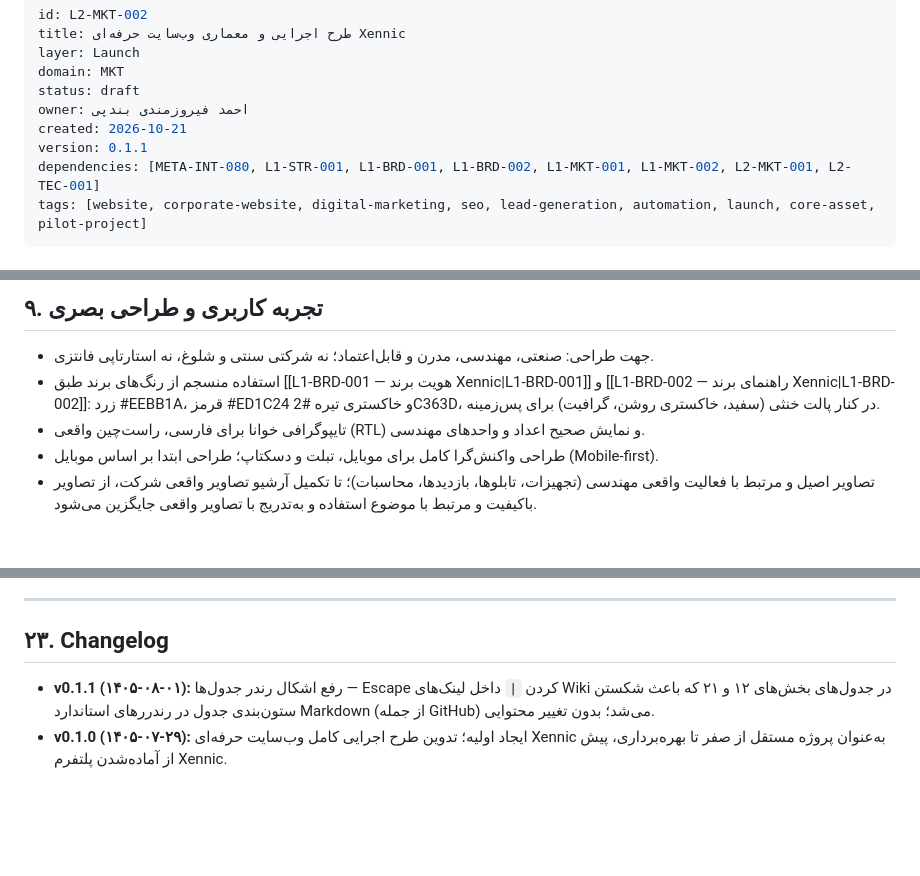
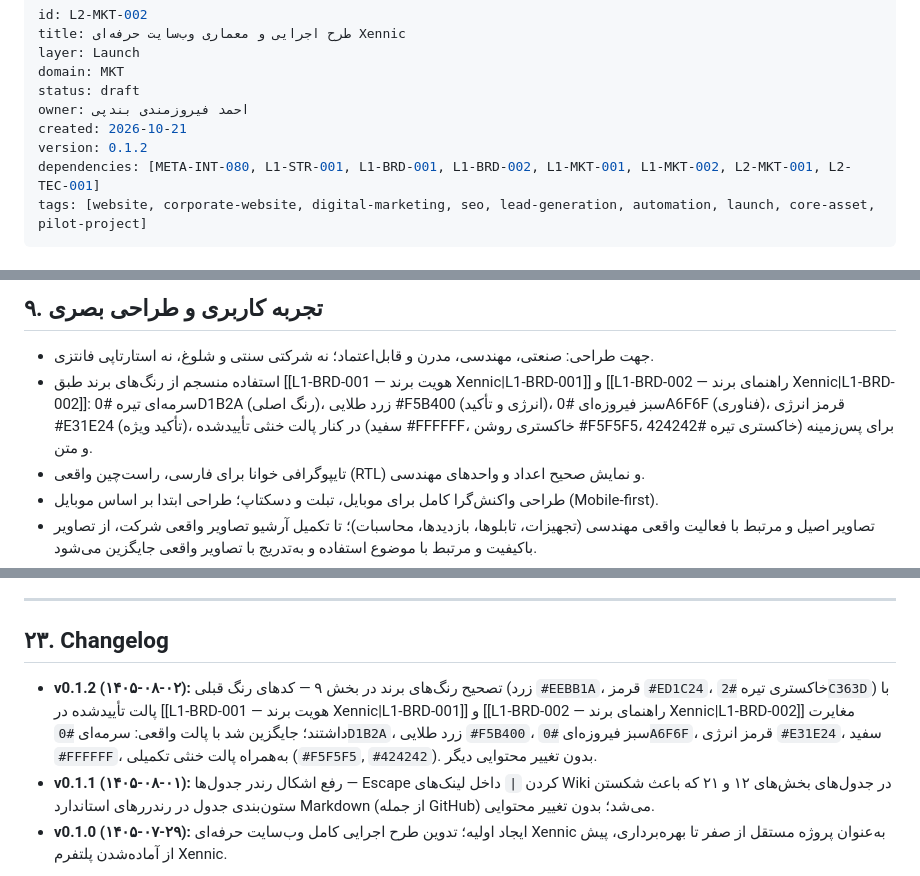
Before and after one commit to feerozmandi/ZNNY-Xennic-Vault, a Markdown page: 03_Launch/L2-MKT/L2-MKT-002 — طرح اجرایی و معماری وب‌سایت حرفه‌ای Xennic.md, 3 parts joined by grey strips. Rendered like a GitHub page; blank space fills up the shorter version.

Commit message:
fix(L2-MKT-002): correct brand colors to match approved L1-BRD-001/002 palette
Section 9 (UX/visual design) cited brand hex codes (#EEBB1A yellow,
#ED1C24 red, #2C363D dark gray) that do not match the actually-approved
brand palette documented in L1-BRD-001 and L1-BRD-002 (#0D1B2A navy,
#F5B400 gold, #0A6F6F teal, #E31E24 red, #FFFFFF white, plus the
supporting neutral grays). Replaced with the real approved colors.
No other content changed. Bumped version 0.1.1 -> 0.1.2 with a
changelog entry.

Co-authored-by: arena-agent <297053741+arena-agent@users.noreply.github.com>

```diff
--- a/03_Launch/L2-MKT/L2-MKT-002 — طرح اجرایی و معماری وب‌سایت حرفه‌ای Xennic.md
+++ b/03_Launch/L2-MKT/L2-MKT-002 — طرح اجرایی و معماری وب‌سایت حرفه‌ای Xennic.md
@@ -6,7 +6,7 @@ domain: MKT
 status: draft
 owner: احمد فیروزمندی بندپی
 created: 2026-10-21
-version: 0.1.1
+version: 0.1.2
 dependencies: [META-INT-080, L1-STR-001, L1-BRD-001, L1-BRD-002, L1-MKT-001, L1-MKT-002, L2-MKT-001, L2-TEC-001]
 tags: [website, corporate-website, digital-marketing, seo, lead-generation, automation, launch, core-asset, pilot-project]
 ---
@@ -227,7 +227,7 @@ Project
 ## ۹. تجربه کاربری و طراحی بصری
 
 - جهت طراحی: صنعتی، مهندسی، مدرن و قابل‌اعتماد؛ نه شرکتی سنتی و شلوغ، نه استارتاپی فانتزی.
-- استفاده منسجم از رنگ‌های برند طبق [[L1-BRD-001 — هویت برند Xennic|L1-BRD-001]] و [[L1-BRD-002 — راهنمای برند Xennic|L1-BRD-002]]: زرد #EEBB1A، قرمز #ED1C24 و خاکستری تیره #2C363D، در کنار پالت خنثی (سفید، خاکستری روشن، گرافیت) برای پس‌زمینه.
+- استفاده منسجم از رنگ‌های برند طبق [[L1-BRD-001 — هویت برند Xennic|L1-BRD-001]] و [[L1-BRD-002 — راهنمای برند Xennic|L1-BRD-002]]: سرمه‌ای تیره #0D1B2A (رنگ اصلی)، زرد طلایی #F5B400 (انرژی و تأکید)، سبز فیروزه‌ای #0A6F6F (فناوری)، قرمز انرژی #E31E24 (تأکید ویژه)، در کنار پالت خنثی تأییدشده (سفید #FFFFFF، خاکستری روشن #F5F5F5، خاکستری تیره #424242) برای پس‌زمینه و متن.
 - تایپوگرافی خوانا برای فارسی، راست‌چین واقعی (RTL) و نمایش صحیح اعداد و واحدهای مهندسی.
 - طراحی واکنش‌گرا کامل برای موبایل، تبلت و دسکتاپ؛ طراحی ابتدا بر اساس موبایل (Mobile-first).
 - تصاویر اصیل و مرتبط با فعالیت واقعی مهندسی (تجهیزات، تابلوها، بازدیدها، محاسبات)؛ تا تکمیل آرشیو تصاویر واقعی شرکت، از تصاویر باکیفیت و مرتبط با موضوع استفاده و به‌تدریج با تصاویر واقعی جایگزین می‌شود.
@@ -472,5 +472,6 @@ Project
 
 ## ۲۳. Changelog
 
+- **v0.1.2 (۱۴۰۵-۰۸-۰۲):** تصحیح رنگ‌های برند در بخش ۹ — کدهای رنگ قبلی (زرد `#EEBB1A`، قرمز `#ED1C24`، خاکستری تیره `#2C363D`) با پالت تأییدشده در [[L1-BRD-001 — هویت برند Xennic|L1-BRD-001]] و [[L1-BRD-002 — راهنمای برند Xennic|L1-BRD-002]] مغایرت داشتند؛ جایگزین شد با پالت واقعی: سرمه‌ای `#0D1B2A`، زرد طلایی `#F5B400`، سبز فیروزه‌ای `#0A6F6F`، قرمز انرژی `#E31E24`، سفید `#FFFFFF`، به‌همراه پالت خنثی تکمیلی (`#F5F5F5`, `#424242`). بدون تغییر محتوایی دیگر.
 - **v0.1.1 (۱۴۰۵-۰۸-۰۱):** رفع اشکال رندر جدول‌ها — Escape کردن `|` داخل لینک‌های Wiki در جدول‌های بخش‌های ۱۲ و ۲۱ که باعث شکستن ستون‌بندی جدول در رندررهای استاندارد Markdown (از جمله GitHub) می‌شد؛ بدون تغییر محتوایی.
 - **v0.1.0 (۱۴۰۵-۰۷-۲۹):** ایجاد اولیه؛ تدوین طرح اجرایی کامل وب‌سایت حرفه‌ای Xennic به‌عنوان پروژه مستقل از صفر تا بهره‌برداری، پیش از آماده‌شدن پلتفرم Xennic.
```
